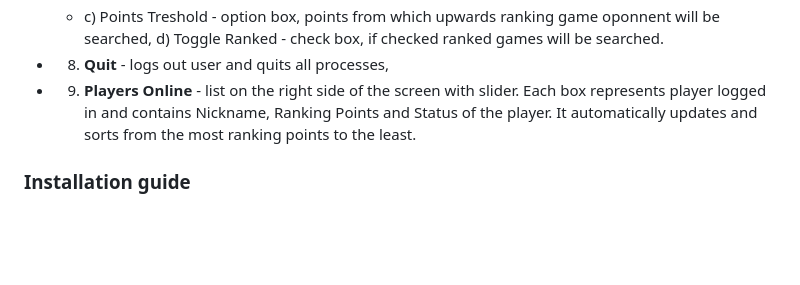
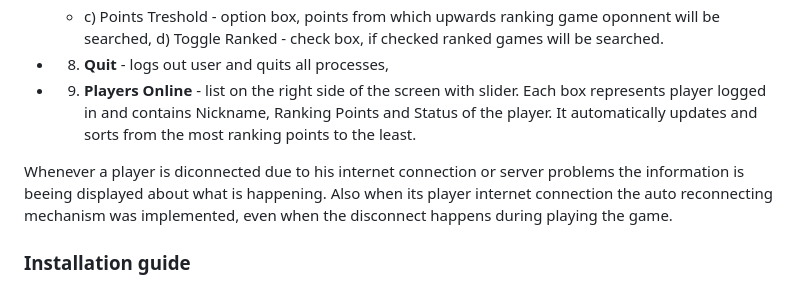
Before and after one commit to Kaczk0vsky/H5_Lobby, a Markdown page: README.md, the part around the change. Drawn GitHub-style; blank space fills up the shorter version.

Commit message:
chore: mentioned disconects in readme.md

```diff
--- a/README.md
+++ b/README.md
@@ -40,6 +40,7 @@ Every action described here sends a request to the server. Additionally protecti
 - 8) **Quit** - logs out user and quits all processes,
 - 9) **Players Online** - list on the right side of the screen with slider. Each box represents player logged in and contains Nickname, Ranking Points and Status of the player. It automatically updates and sorts from the most ranking points to the least.
 
+Whenever a player is diconnected due to his internet connection or server problems the information is beeing displayed about what is happening. Also when its player internet connection the auto reconnecting mechanism was implemented, even when the disconnect happens during playing the game.
 ### Installation guide
 1. Clone the repository.
 2. Install poetry:
```
